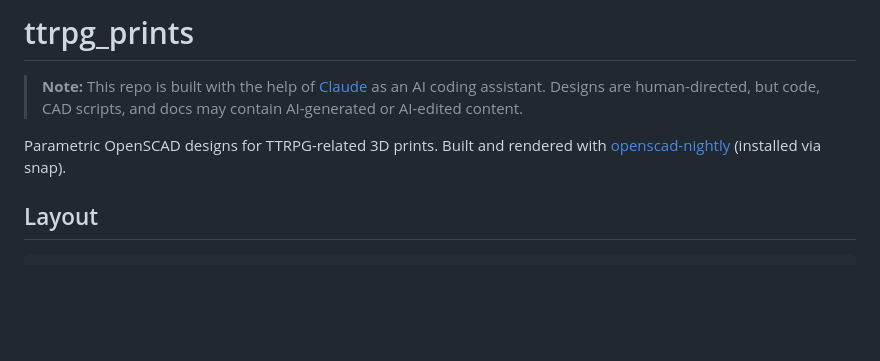
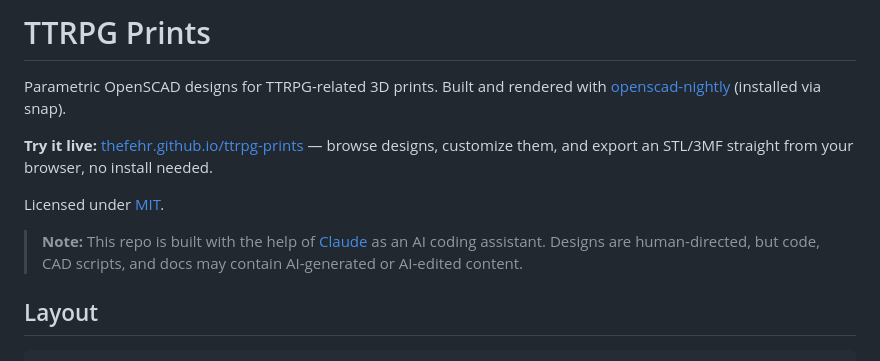
Before and after one commit to TheFehr/ttrpg-prints, a Markdown page: README.md, the part around the change. Drawn GitHub-style; blank space fills up the shorter version.

Commit message:
Improve README front matter: title, live-site link, license mention
Title Case instead of the bare repo slug, a prominent link to the
hosted GitHub Pages gallery (previously not mentioned anywhere), and
a pointer to LICENSE, all ahead of the AI-disclosure note and the
deep per-design geometry writeups so a first-time visitor hits the
"try it live" hook before the CAD detail.

```diff
--- a/README.md
+++ b/README.md
@@ -1,11 +1,17 @@
-# ttrpg_prints
+# TTRPG Prints
+
+Parametric OpenSCAD designs for TTRPG-related 3D prints. Built and rendered
+with [openscad-nightly](https://openscad.org/) (installed via snap).
+
+**Try it live:** [thefehr.github.io/ttrpg-prints](https://thefehr.github.io/ttrpg-prints/)
+— browse designs, customize them, and export an STL/3MF straight from your
+browser, no install needed.
+
+Licensed under [MIT](LICENSE).
 
 > **Note:** This repo is built with the help of [Claude](https://claude.com/product/claude-code)
 > as an AI coding assistant. Designs are human-directed, but code, CAD
 > scripts, and docs may contain AI-generated or AI-edited content.
-
-Parametric OpenSCAD designs for TTRPG-related 3D prints. Built and rendered
-with [openscad-nightly](https://openscad.org/) (installed via snap).
 
 ## Layout
 
```
